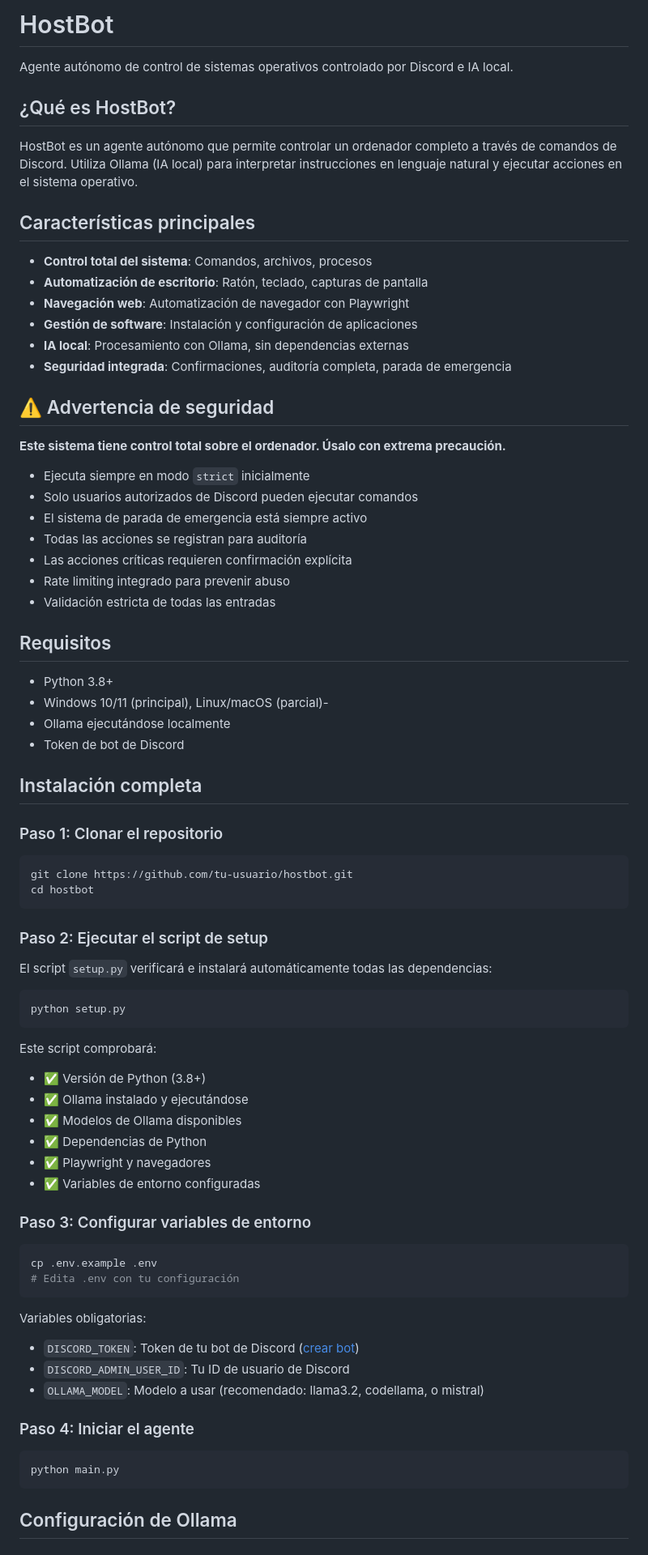
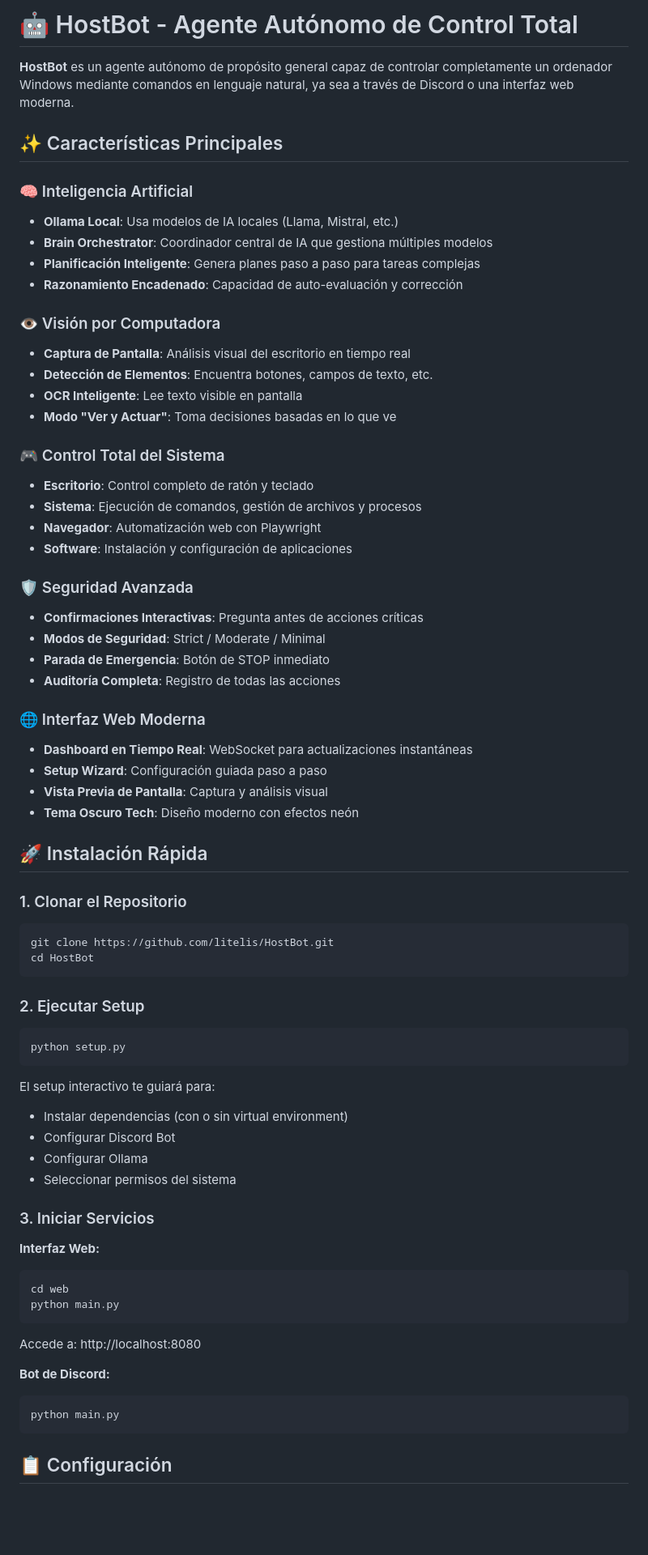
Before and after one commit to litelis/HostBot, a Markdown page: README.md, the part around one of its changes. Shown at 81% size. GitHub-like rendering; blank space fills up the shorter version.

Commit message:
Update README with web interface documentation and usage guide

````diff
--- a/README.md
+++ b/README.md
@@ -1,81 +1,71 @@
-# HostBot
+# 🤖 HostBot - Agente Autónomo de Control Total
 
-Agente autónomo de control de sistemas operativos controlado por Discord e IA local.
+**HostBot** es un agente autónomo de propósito general capaz de controlar completamente un ordenador Windows mediante comandos en lenguaje natural, ya sea a través de Discord o una interfaz web moderna.
 
-## ¿Qué es HostBot?
+## ✨ Características Principales
 
-HostBot es un agente autónomo que permite controlar un ordenador completo a través de comandos de Discord. Utiliza Ollama (IA local) para interpretar instrucciones en lenguaje natural y ejecutar acciones en el sistema operativo.
+### 🧠 Inteligencia Artificial
+- **Ollama Local**: Usa modelos de IA locales (Llama, Mistral, etc.)
+- **Brain Orchestrator**: Coordinador central de IA que gestiona múltiples modelos
+- **Planificación Inteligente**: Genera planes paso a paso para tareas complejas
+- **Razonamiento Encadenado**: Capacidad de auto-evaluación y corrección
 
-## Características principales
+### 👁️ Visión por Computadora
+- **Captura de Pantalla**: Análisis visual del escritorio en tiempo real
+- **Detección de Elementos**: Encuentra botones, campos de texto, etc.
+- **OCR Inteligente**: Lee texto visible en pantalla
+- **Modo "Ver y Actuar"**: Toma decisiones basadas en lo que ve
 
-- **Control total del sistema**: Comandos, archivos, procesos
-- **Automatización de escritorio**: Ratón, teclado, capturas de pantalla
-- **Navegación web**: Automatización de navegador con Playwright
-- **Gestión de software**: Instalación y configuración de aplicaciones
-- **IA local**: Procesamiento con Ollama, sin dependencias externas
-- **Seguridad integrada**: Confirmaciones, auditoría completa, parada de emergencia
+### 🎮 Control Total del Sistema
+- **Escritorio**: Control completo de ratón y teclado
+- **Sistema**: Ejecución de comandos, gestión de archivos y procesos
+- **Navegador**: Automatización web con Playwright
+- **Software**: Instalación y configuración de aplicaciones
 
-## ⚠️ Advertencia de seguridad
+### 🛡️ Seguridad Avanzada
+- **Confirmaciones Interactivas**: Pregunta antes de acciones críticas
+- **Modos de Seguridad**: Strict / Moderate / Minimal
+- **Parada de Emergencia**: Botón de STOP inmediato
+- **Auditoría Completa**: Registro de todas las acciones
 
-**Este sistema tiene control total sobre el ordenador. Úsalo con extrema precaución.**
+### 🌐 Interfaz Web Moderna
+- **Dashboard en Tiempo Real**: WebSocket para actualizaciones instantáneas
+- **Setup Wizard**: Configuración guiada paso a paso
+- **Vista Previa de Pantalla**: Captura y análisis visual
+- **Tema Oscuro Tech**: Diseño moderno con efectos neón
 
-- Ejecuta siempre en modo `strict` inicialmente
-- Solo usuarios autorizados de Discord pueden ejecutar comandos
-- El sistema de parada de emergencia está siempre activo
-- Todas las acciones se registran para auditoría
-- Las acciones críticas requieren confirmación explícita
-- Rate limiting integrado para prevenir abuso
-- Validación estricta de todas las entradas
+## 🚀 Instalación Rápida
 
-## Requisitos
-
-- Python 3.8+
-- Windows 10/11 (principal), Linux/macOS (parcial)-
-- Ollama ejecutándose localmente
-- Token de bot de Discord
-
-## Instalación completa
-
-### Paso 1: Clonar el repositorio
-
+### 1. Clonar el Repositorio
 ```bash
-git clone https://github.com/tu-usuario/hostbot.git
-cd hostbot
+git clone https://github.com/litelis/HostBot.git
+cd HostBot
 ```
 
-### Paso 2: Ejecutar el script de setup
-
-El script `setup.py` verificará e instalará automáticamente todas las dependencias:
-
+### 2. Ejecutar Setup
 ```bash
 python setup.py
 ```
 
-Este script comprobará:
-- ✅ Versión de Python (3.8+)
-- ✅ Ollama instalado y ejecutándose
-- ✅ Modelos de Ollama disponibles
-- ✅ Dependencias de Python
-- ✅ Playwright y navegadores
-- ✅ Variables de entorno configuradas
+El setup interactivo te guiará para:
+- Instalar dependencias (con o sin virtual environment)
+- Configurar Discord Bot
+- Configurar Ollama
+- Seleccionar permisos del sistema
 
-### Paso 3: Configurar variables de entorno
+### 3. Iniciar Servicios
 
+**Interfaz Web:**
 ```bash
-cp .env.example .env
-# Edita .env con tu configuración
+cd web
+python main.py
 ```
+Accede a: http://localhost:8080
 
-Variables obligatorias:
-- `DISCORD_TOKEN`: Token de tu bot de Discord ([crear bot](https://discord.com/developers/applications))
-- `DISCORD_ADMIN_USER_ID`: Tu ID de usuario de Discord
-- `OLLAMA_MODEL`: Modelo a usar (recomendado: llama3.2, codellama, o mistral)
-
-### Paso 4: Iniciar el agente
-
+**Bot de Discord:**
 ```bash
 python main.py
 ```
 
-## Configuración de Ollama
+## 📋 Configuración
 
````
Also changed, not shown: other parts of README.md (+156 -102 lines).
